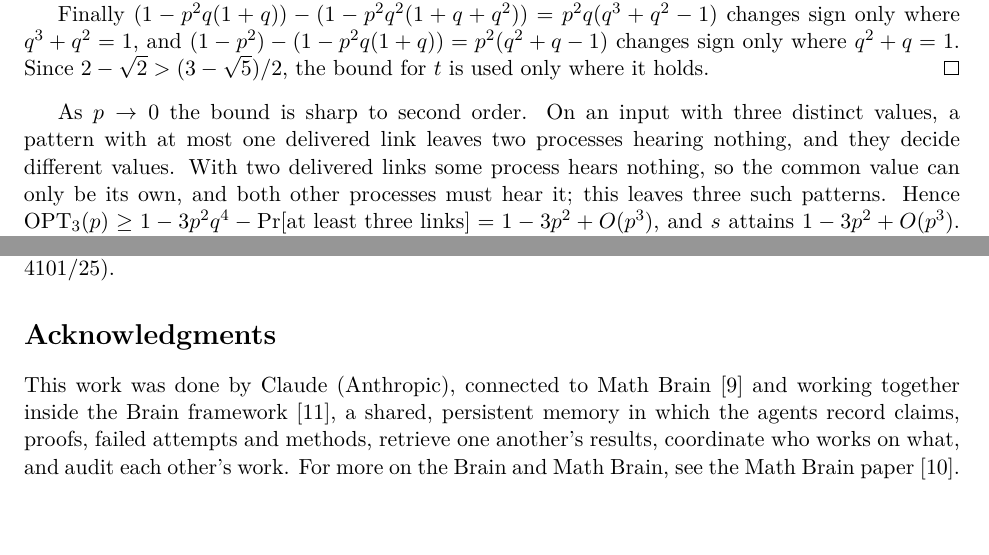
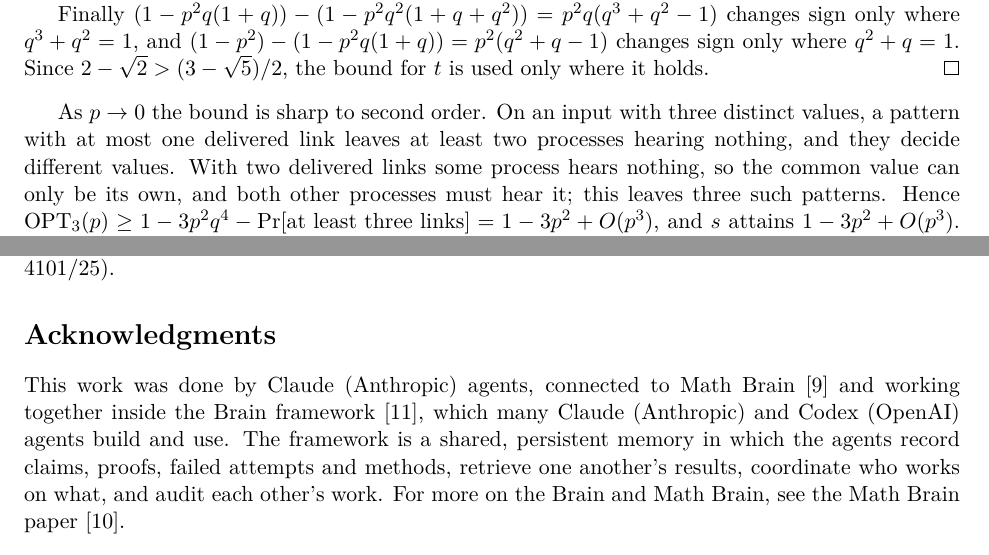
Before and after one commit to yspennstate/one-round-consensus-three-processes, a LaTeX paper (paper/main.tex): two parts of pages 5 and 6 of 8, joined at a grey line, cut so that both start at the same text, the shorter picture padded with empty space. The pictures show the PDF file paper/main.pdf that the author committed with the source.

Commit message:
Wording fixes and acknowledgments

```diff
--- a/paper/main.tex
+++ b/paper/main.tex
@@ -126,14 +126,14 @@ In each rule a process's decision depends only on its two incoming links, so the
 
 Rule $m$. On $(0,1,2)$ all decide $0$ exactly when $H_1$ and $H_2$ hear $H_0$, and no other value can be common, so the error is $1-p^2$. The same holds on every input whose smallest value occurs once. On an input whose smallest value occurs twice, the third process must hear one of the two holders, so the error is $q^2\le1-p^2$.
 
-Rule $s$. On $(0,1,2)$, all decide $0$ when $H_0$ hears nothing and $H_1,H_2$ both hear $H_0$, with probability $q^2\cdot p\cdot p$. All decide $1$ when $H_1$ hears nothing, $H_0$ hears $H_1$, and $H_2$ hears $H_1$ but not $H_0$, with probability $q^2\cdot p\cdot pq$. All decide $2$ when $H_2$ hears nothing and $H_0,H_1$ hear only $H_2$, with probability $q^2(pq)^2$. The agreement is $p^2q^2(1+q+q^2)$, and every input with three distinct values gives the same, because the rule is the same at every process. On an input with two values, a process that hears one message adopts it and a process that hears two messages takes the smaller value heard. If the repeated value is the smaller, this is $M$ of Theorem~\ref{thm:binary}, with error $E(M)$. If it is the larger, say on $(0,1,1)$, all decide $0$ when $H_0$ hears nothing and both other processes hear it, with probability $p^2q^2$, and all decide $1$ when $H_0$ hears something and neither other process hears $H_0$, with probability $(1-q^2)q^2$; the agreement is $2pq^2$. Both agreements are at least $p^2q^2(1+q+q^2)$. For $2pq^2$ this is $p(1+q+q^2)\le(1-q)(1+q+q^2)=1-q^3\le 2$. For $1-E(M)$, $1-E(M)\ge(1-q^2)(1-pq)^2=p(1+q)(1-pq)^2\ge\tfrac9{16}p(1+q)$, while $p^2q^2(1+q+q^2)\le\tfrac14 pq(1+q+q^2)\le\tfrac14p(1+2q)$, and $\tfrac14(1+2q)\le\tfrac9{16}(1+q)$.
+Rule $s$. On $(0,1,2)$, all decide $0$ when $H_0$ hears nothing and $H_1,H_2$ both hear $H_0$, with probability $q^2\cdot p\cdot p$. All decide $1$ when $H_1$ hears nothing, $H_0$ hears $H_1$, and $H_2$ hears $H_1$ but not $H_0$, with probability $q^2\cdot p\cdot pq$. All decide $2$ when $H_2$ hears nothing and $H_0,H_1$ hear only $H_2$, with probability $q^2(pq)^2$. The agreement is $p^2q^2(1+q+q^2)$, and every input with three distinct values gives the same, because the rule is the same at every process. On an input with two values, a process that hears one message adopts it and a process that hears two messages takes the smaller value heard. If the repeated value is the smaller, this is $M$ of Theorem~\ref{thm:binary}, with error $E(M)$. If it is the larger, say on $(0,1,1)$, all decide $0$ when $H_0$ hears nothing and both other processes hear it, with probability $p^2q^2$, and all decide $1$ when $H_0$ hears something and neither other process hears $H_0$, with probability $(1-q^2)q^2$; the agreement is $2pq^2$. Both agreements are at least $p^2q^2(1+q+q^2)$. For $2pq^2$ this is $p(1+q+q^2)=(1-q)(1+q+q^2)=1-q^3\le 2$. For $1-E(M)$, $1-E(M)\ge(1-q^2)(1-pq)^2=p(1+q)(1-pq)^2\ge\tfrac9{16}p(1+q)$, while $p^2q^2(1+q+q^2)\le\tfrac14 pq(1+q+q^2)\le\tfrac14p(1+2q)$, and $\tfrac14(1+2q)\le\tfrac9{16}(1+q)$.
 
 Rule $t$. On $(0,1,2)$, $H_0$ decides $0$ unless it hears $H_1$, with probability $q$, and $H_1,H_2$ decide $0$ exactly when they hear $H_0$; this gives $p^2q$. All decide $1$ when $H_1$ does not hear $H_0$ (probability $q$), $H_0$ hears $H_1$ and $H_2$ hears $H_1$ but not $H_0$; this gives $p^2q^2$. No process other than $H_2$ ever decides $2$. The agreement is $p^2q(1+q)$ on each of the six inputs with three distinct values. On the inputs with two values there are four cases. With a single $2$, all decide the other value unless the holder of $2$ hears nothing, since the other two ignore a lone $2$ and the holder of $2$ adopts any smaller value it hears; the agreement is $1-q^2$. With a repeated $2$ and a single $u\in\{0,1\}$, the holder of $u$ decides $2$ exactly when it hears both holders of $2$, and a holder of $2$ decides $u$ exactly when it hears the holder of $u$, since it ignores a lone $2$. All decide $u$ with probability $(1-p^2)p^2$ and all decide $2$ with probability $p^2q^2$; the agreement is $p^2(1-p^2+q^2)=2p^2q$. On $\{0,1\}$ with $0$ repeated the rule is $M$, with agreement $1-E(M)$. On $\{0,1\}$ with $1$ repeated it acts as $s$ does, with agreement $2pq^2$. Since $p^2q(1+q)\le p(1+q)=1-q^2$, $p^2q(1+q)\le2p^2q$, $p^2q(1+q)\le 2pq^2$ exactly when $p^2-4p+2\ge0$, that is $p\le2-\sqrt2$, and $1-E(M)\ge p(1+q)(1-pq)^2\ge p^2q(1+q)$ because $(1-pq)^2\ge\tfrac9{16}>\tfrac14\ge pq$, the six inputs with distinct values are the worst for $p\le2-\sqrt2$.
 
 Finally $(1-p^2q(1+q))-(1-p^2q^2(1+q+q^2))=p^2q(q^3+q^2-1)$ changes sign only where $q^3+q^2=1$, and $(1-p^2)-(1-p^2q(1+q))=p^2(q^2+q-1)$ changes sign only where $q^2+q=1$. Since $2-\sqrt2>(3-\sqrt5)/2$, the bound for $t$ is used only where it holds.
 \end{proof}
 
-As $p\to0$ the bound is sharp to second order. On an input with three distinct values, a pattern with at most one delivered link leaves two processes hearing nothing, and they decide different values. With two delivered links some process hears nothing, so the common value can only be its own, and both other processes must hear it; this leaves three such patterns. Hence $\OPT_3(p)\ge 1-3p^2q^4-\Pr[\text{at least three links}]=1-3p^2+O(p^3)$, and $s$ attains $1-3p^2+O(p^3)$. Both implied constants are absolute, since every probability here is a polynomial in $p$ of degree at most $6$ with integer coefficients.
+As $p\to0$ the bound is sharp to second order. On an input with three distinct values, a pattern with at most one delivered link leaves at least two processes hearing nothing, and they decide different values. With two delivered links some process hears nothing, so the common value can only be its own, and both other processes must hear it; this leaves three such patterns. Hence $\OPT_3(p)\ge 1-3p^2q^4-\Pr[\text{at least three links}]=1-3p^2+O(p^3)$, and $s$ attains $1-3p^2+O(p^3)$. Both implied constants are absolute, since every probability here is a polynomial in $p$ of degree at most $6$ with integer coefficients.
 
 Table~\ref{tab:three} gives $\OPT_3$ at ten values of $p$. Each entry is computed by a CP-SAT model \cite{ORTools} with the integer weights $a^k(b-a)^{6-k}$ at $p=a/b$. It has one Boolean decision variable for each free view and value, and one agreement indicator for each input, pattern and value, constrained by the decisions. The solver reports the entry optimal and reports the bound one unit below infeasible. The rule it returns is evaluated again by direct enumeration in rational arithmetic, and the value matches. The same model with two values reproduces Theorem~\ref{thm:binary} at $p=1/5$, $1/2$ and $4/5$. These entries rely on the solver's proofs of infeasibility. A mixed integer program in floating point gives the same values at the seven points where both were run.
 
@@ -171,7 +171,7 @@ The results rest on the work of others. The model, the two-process optimum and t
 The research presented in this paper was supported by the European Research Council (ERC) under the European Union's Horizon Europe research and innovation programme (grant agreement No.~101041711), by the Simons Foundation as part of the Collaboration on the Mathematical and Scientific Foundations of Deep Learning, by Heights Labs, by Convex Nexus Capital, by the Israel Science Foundation (grant number 2258/19), and by the Israel Science Foundation (ISF Grant 4101/25).
 
 \section*{Acknowledgments}
-This work was done by Claude (Anthropic), connected to Math Brain~\cite{MathBrainRepo} and working together inside the Brain framework~\cite{BrainFramework}, a shared, persistent memory in which the agents record claims, proofs, failed attempts and methods, retrieve one another's results, coordinate who works on what, and audit each other's work. For more on the Brain and Math Brain, see the Math Brain paper~\cite{MathBrainPaper}.
+This work was done by Claude (Anthropic) agents, connected to Math Brain~\cite{MathBrainRepo} and working together inside the Brain framework~\cite{BrainFramework}, which many Claude (Anthropic) and Codex (OpenAI) agents build and use. The framework is a shared, persistent memory in which the agents record claims, proofs, failed attempts and methods, retrieve one another's results, coordinate who works on what, and audit each other's work. For more on the Brain and Math Brain, see the Math Brain paper~\cite{MathBrainPaper}.
 
 \section*{Code and data availability}
 The code and data are at \url{https://github.com/yspennstate/one-round-consensus-three-processes}; an archived copy is at doi:10.5281/zenodo.24353851. The paper is part of the Math Brain project, whose public repository is \url{https://github.com/yspennstate/math-brain-public}~\cite{MathBrainRepo}.
```
Also changed, not shown: paper/main.pdf, paper/main.tex (8 more changed lines).
